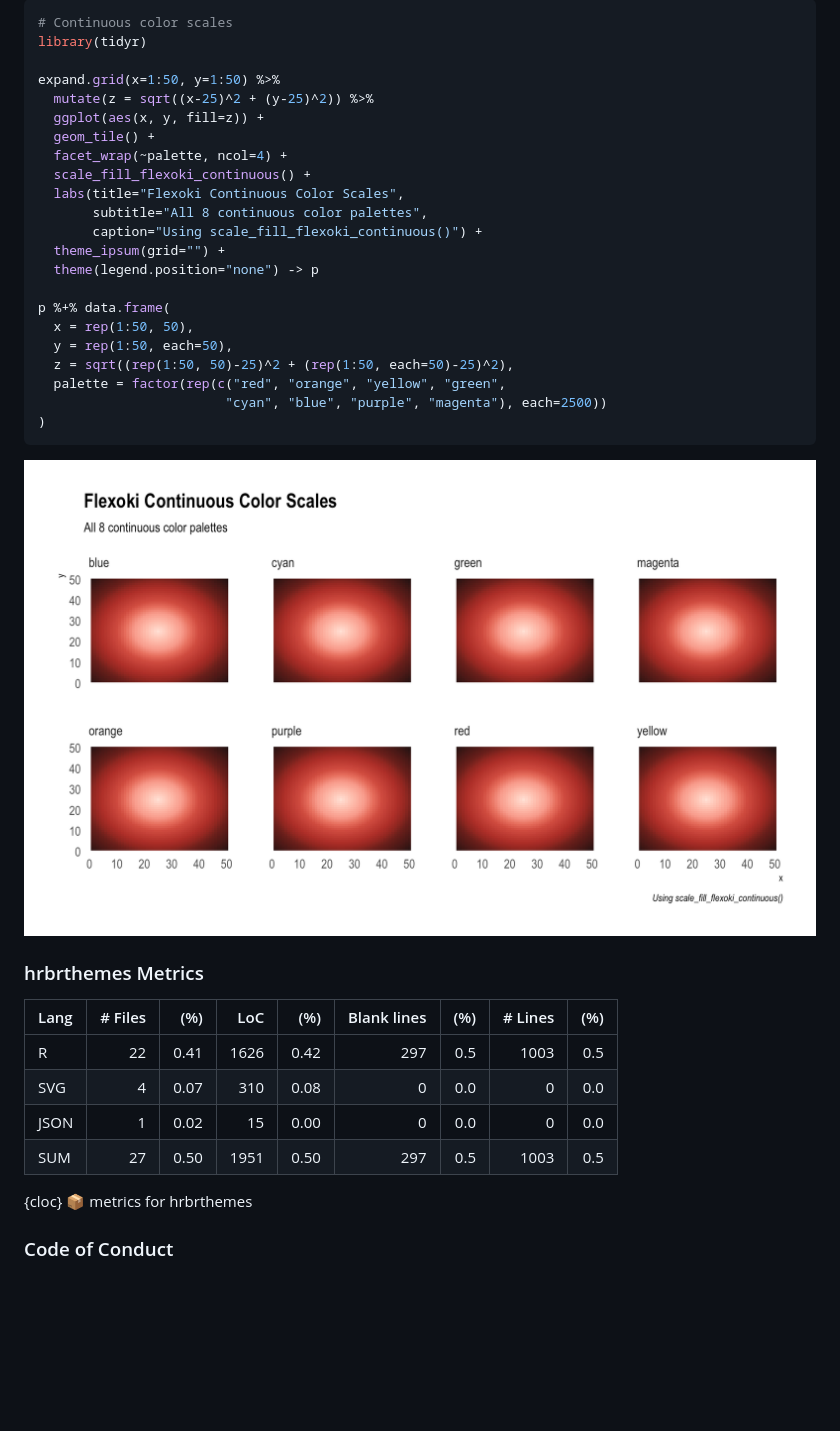
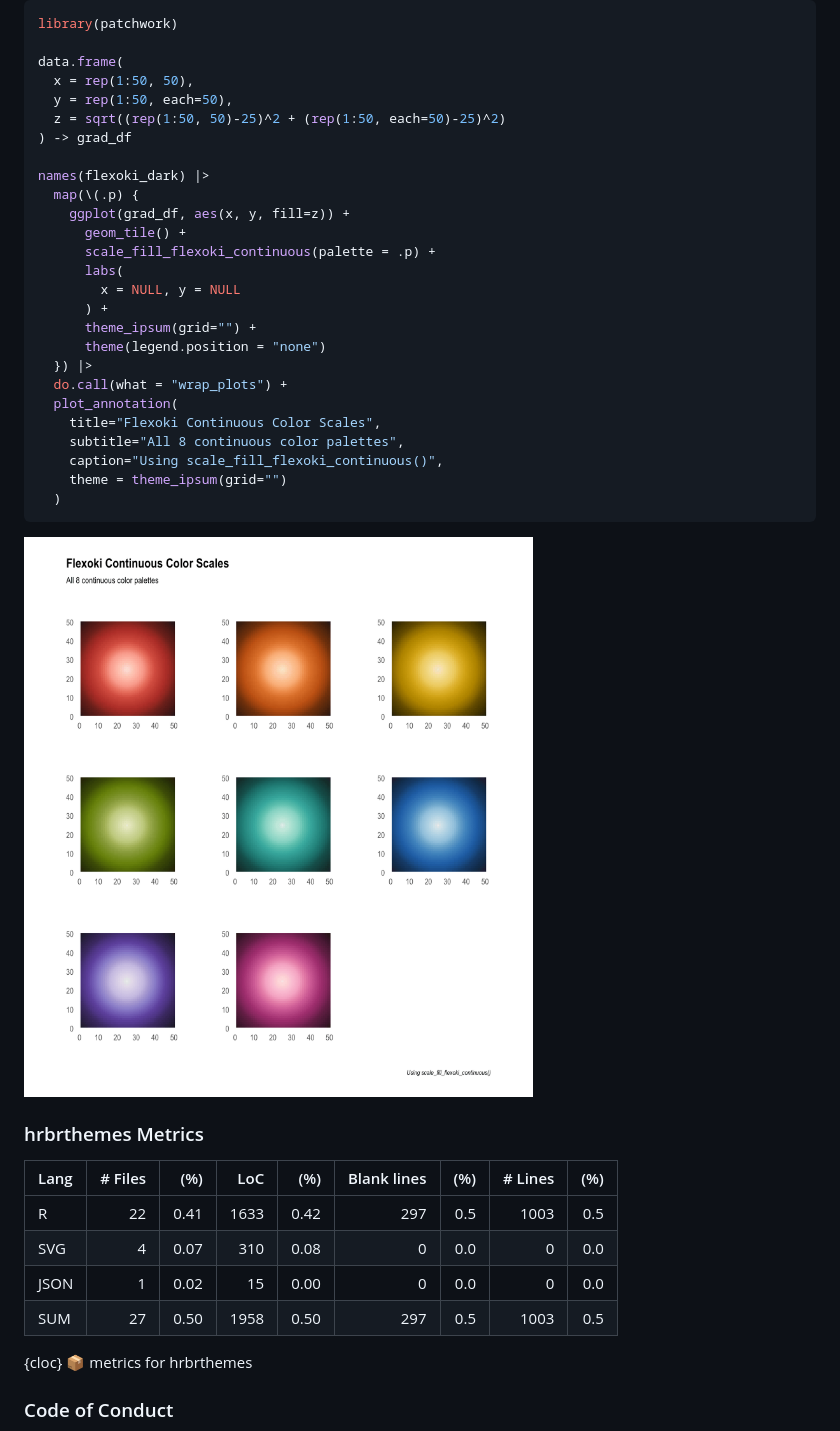
Before and after one commit to hrbrmstr/hrbrthemes, a Markdown page: README.md, the part around one of its changes. Drawn GitHub-style; pictures changed too: man/figures/README-flexoki3-1.png; blank space fills up the shorter version.

Commit message:
fix: flexoki example

````diff
--- a/README.md
+++ b/README.md
@@ -341,28 +341,32 @@ ggplot(mpg, aes(displ, hwy, color=class)) +
 <img src="man/figures/README-flexoki2-1.png" width="672" />
 
 ``` r
-# Continuous color scales
-library(tidyr)
+library(patchwork)
 
-expand.grid(x=1:50, y=1:50) %>%
-  mutate(z = sqrt((x-25)^2 + (y-25)^2)) %>%
-  ggplot(aes(x, y, fill=z)) +
-  geom_tile() +
-  facet_wrap(~palette, ncol=4) +
-  scale_fill_flexoki_continuous() +
-  labs(title="Flexoki Continuous Color Scales",
-       subtitle="All 8 continuous color palettes",
-       caption="Using scale_fill_flexoki_continuous()") +
-  theme_ipsum(grid="") +
-  theme(legend.position="none") -> p
-
-p %+% data.frame(
+data.frame(
   x = rep(1:50, 50),
   y = rep(1:50, each=50),
-  z = sqrt((rep(1:50, 50)-25)^2 + (rep(1:50, each=50)-25)^2),
-  palette = factor(rep(c("red", "orange", "yellow", "green",
-                        "cyan", "blue", "purple", "magenta"), each=2500))
-)
+  z = sqrt((rep(1:50, 50)-25)^2 + (rep(1:50, each=50)-25)^2)
+) -> grad_df
+
+names(flexoki_dark) |>
+  map(\(.p) {
+    ggplot(grad_df, aes(x, y, fill=z)) +
+      geom_tile() +
+      scale_fill_flexoki_continuous(palette = .p) +
+      labs(
+        x = NULL, y = NULL
+      ) +
+      theme_ipsum(grid="") +
+      theme(legend.position = "none")
+  }) |>
+  do.call(what = "wrap_plots") +
+  plot_annotation(
+    title="Flexoki Continuous Color Scales",
+    subtitle="All 8 continuous color palettes",
+    caption="Using scale_fill_flexoki_continuous()",
+    theme = theme_ipsum(grid="")
+  )
 ```
 
 <img src="man/figures/README-flexoki3-1.png" width="960" />
@@ -371,10 +375,10 @@ p %+% data.frame(
 
 | Lang | \# Files |  (%) |  LoC |  (%) | Blank lines | (%) | \# Lines | (%) |
 |:-----|---------:|-----:|-----:|-----:|------------:|----:|---------:|----:|
-| R    |       22 | 0.41 | 1626 | 0.42 |         297 | 0.5 |     1003 | 0.5 |
+| R    |       22 | 0.41 | 1633 | 0.42 |         297 | 0.5 |     1003 | 0.5 |
 | SVG  |        4 | 0.07 |  310 | 0.08 |           0 | 0.0 |        0 | 0.0 |
 | JSON |        1 | 0.02 |   15 | 0.00 |           0 | 0.0 |        0 | 0.0 |
-| SUM  |       27 | 0.50 | 1951 | 0.50 |         297 | 0.5 |     1003 | 0.5 |
+| SUM  |       27 | 0.50 | 1958 | 0.50 |         297 | 0.5 |     1003 | 0.5 |
 
 {cloc} 📦 metrics for hrbrthemes
 
````
Also changed, not shown: other parts of README.md (+1 -1 lines), man/figures/README-ps-1.png, 2 other files.
